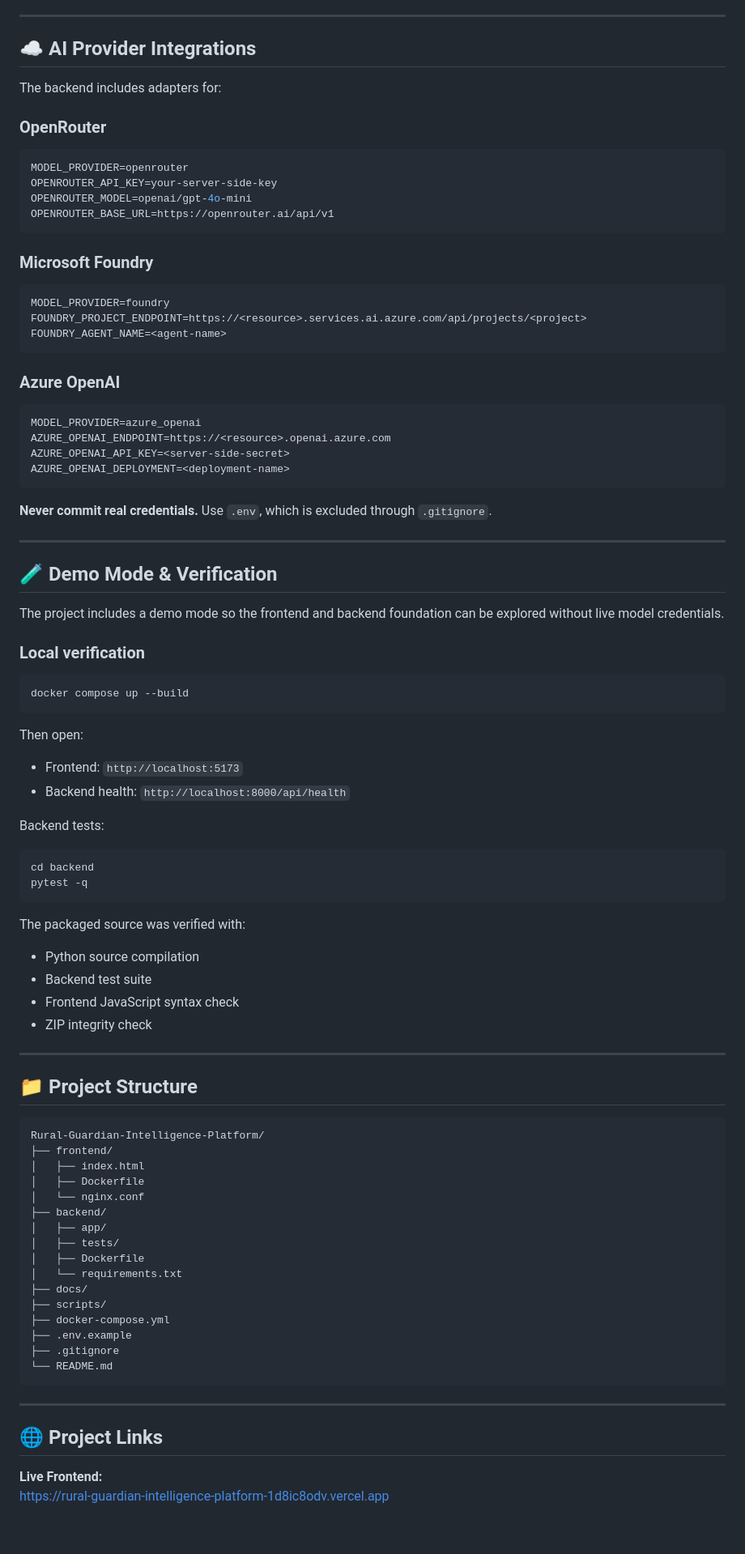
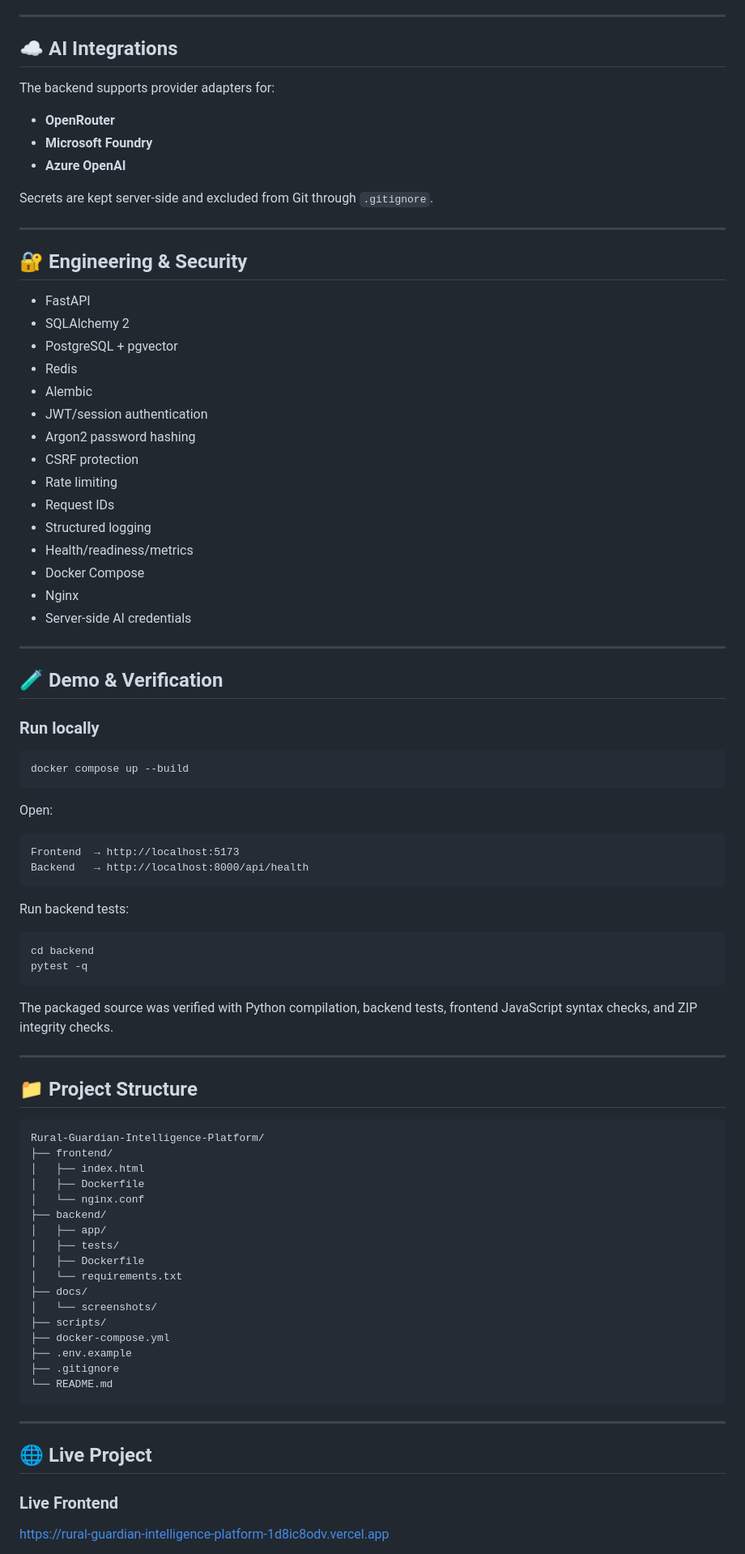
Before and after one commit to SunnyAgrwl05/rural-guardian-intelligence-platform, a Markdown page: README.md, the part around one of its changes. Shown at 81% size. Rendered like a GitHub page; blank space fills up the shorter version.

Commit message:
docs: add polished product showcase README

````diff
--- a/README.md
+++ b/README.md
@@ -174,68 +190,61 @@ The current frontend experience includes:
 
 ---
 
-## ☁️ AI Provider Integrations
+## ☁️ AI Integrations
 
-The backend includes adapters for:
+The backend supports provider adapters for:
 
-### OpenRouter
+- **OpenRouter**
+- **Microsoft Foundry**
+- **Azure OpenAI**
 
-```env
-MODEL_PROVIDER=openrouter
-OPENROUTER_API_KEY=your-server-side-key
-OPENROUTER_MODEL=openai/gpt-4o-mini
-OPENROUTER_BASE_URL=https://openrouter.ai/api/v1
-```
-
-### Microsoft Foundry
-
-```env
-MODEL_PROVIDER=foundry
-FOUNDRY_PROJECT_ENDPOINT=https://<resource>.services.ai.azure.com/api/projects/<project>
-FOUNDRY_AGENT_NAME=<agent-name>
-```
-
-### Azure OpenAI
-
-```env
-MODEL_PROVIDER=azure_openai
-AZURE_OPENAI_ENDPOINT=https://<resource>.openai.azure.com
-AZURE_OPENAI_API_KEY=<server-side-secret>
-AZURE_OPENAI_DEPLOYMENT=<deployment-name>
-```
-
-**Never commit real credentials.** Use `.env`, which is excluded through `.gitignore`.
+Secrets are kept server-side and excluded from Git through `.gitignore`.
 
 ---
 
-## 🧪 Demo Mode & Verification
+## 🔐 Engineering & Security
 
-The project includes a demo mode so the frontend and backend foundation can be explored without live model credentials.
+- FastAPI
+- SQLAlchemy 2
+- PostgreSQL + pgvector
+- Redis
+- Alembic
+- JWT/session authentication
+- Argon2 password hashing
+- CSRF protection
+- Rate limiting
+- Request IDs
+- Structured logging
+- Health/readiness/metrics
+- Docker Compose
+- Nginx
+- Server-side AI credentials
 
-### Local verification
+---
+
+## 🧪 Demo & Verification
+
+### Run locally
 
 ```bash
 docker compose up --build
 ```
 
-Then open:
+Open:
 
-- Frontend: `http://localhost:5173`
-- Backend health: `http://localhost:8000/api/health`
+```text
+Frontend  → http://localhost:5173
+Backend   → http://localhost:8000/api/health
+```
 
-Backend tests:
+Run backend tests:
 
 ```bash
 cd backend
 pytest -q
 ```
 
-The packaged source was verified with:
-
-- Python source compilation
-- Backend test suite
-- Frontend JavaScript syntax check
-- ZIP integrity check
+The packaged source was verified with Python compilation, backend tests, frontend JavaScript syntax checks, and ZIP integrity checks.
 
 ---
 
@@ -253,6 +262,7 @@ Rural-Guardian-Intelligence-Platform/
 │   ├── Dockerfile
 │   └── requirements.txt
 ├── docs/
+│   └── screenshots/
 ├── scripts/
 ├── docker-compose.yml
 ├── .env.example
@@ -262,8 +272,8 @@ Rural-Guardian-Intelligence-Platform/
 
 ---
 
-## 🌐 Project Links
+## 🌐 Live Project
 
-**Live Frontend:**
+### Live Frontend
 https://rural-guardian-intelligence-platform-1d8ic8odv.vercel.app
 
````
Also changed, not shown: other parts of README.md (+117 -103 lines).
